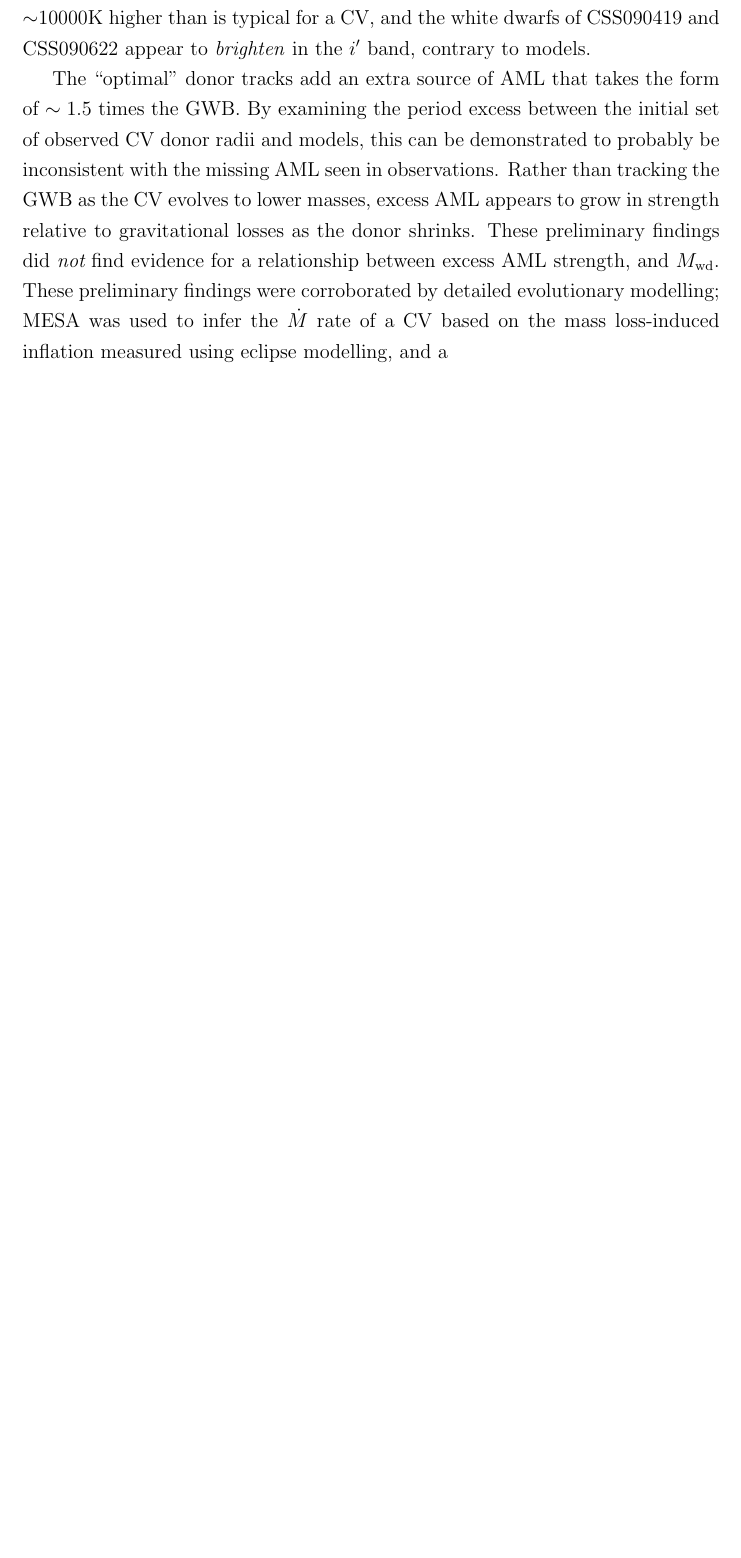
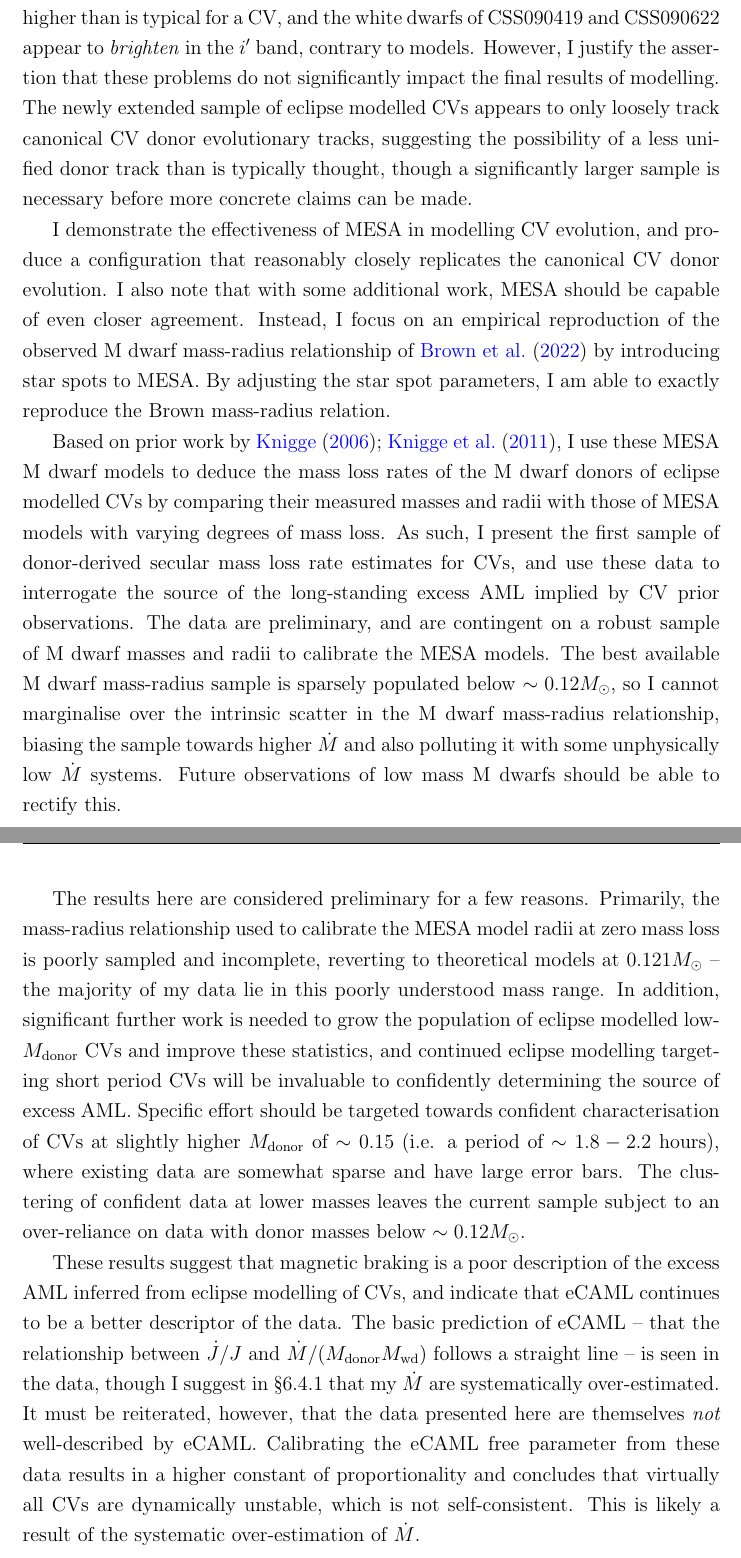
Before and after one commit to wildjames/PhD-Thesis---James-Wild, a LaTeX thesis (thesis.tex, which reads chapters/conclusion.tex): part of page 252 of 275 before the commit and two parts of pages 252 and 253 of 276 after it, the two joined at a grey line, cut so that both start at the same text, the shorter picture padded with empty space. Compiled offline with pdfLaTeX.

Commit message:
Wrote the conclusion first draft

```diff
--- a/chapters/conclusion.tex
+++ b/chapters/conclusion.tex
@@ -5,11 +5,22 @@ who the hell knows. What more can I say?
+Using this new hierarchical eclipse model I characterise the component masses and radii, separations, white dwarf temperatures and surface gravities of 15 new short-period CVs.
 
-\subsection{Conclusion}
+Some issues were encountered during the modelling of a handful of systems, which are recommended for UV spectroscopic follow-up studies to probe them in more detail: $T_{\rm eff}$ of the white dwarf in SSSJ0522-3505 appears to be $\sim$10000K higher than is typical for a CV, and the white dwarfs of CSS090419 and CSS090622 appear to \textit{brighten} in the $i'$ band, contrary to models.
+However, I justify the assertion that these problems do not significantly impact the final results of modelling.
+The newly extended sample of eclipse modelled CVs appears to only loosely track canonical CV donor evolutionary tracks, suggesting the possibility of a less unified donor track than is typically thought, though a significantly larger sample is necessary before more concrete claims can be made.
 
-The component masses and radii, separations, white dwarf temperatures and surface gravities of 15 new short-period CVs are contributed to the population of well-characterised CV observations, including two with extremely low-mass donor stars, and one which appears to be in the process of evolving through the period minimum.
-Some issues were encountered during the modelling of a handful of systems, which are recommended for UV spectroscopic followup studies to probe them in more detail: $T_{\rm eff}$ of the white dwarf in SSSJ0522-3505 appears to be $\sim$10000K higher than is typical for a CV, and the white dwarfs of CSS090419 and CSS090622 appear to \textit{brighten} in the $i'$ band, contrary to models.
-% The derived temperature is quite uncertain, but the origin of the discrepancy cannot confidently be determined, though possible causes are given.
-% All three of the newly modelled systems lie within $1\sigma$ of the ``optimal'' model mass-radius evolutionary tracks from \citet{knigge11}.
+I demonstrate the effectiveness of MESA in modelling CV evolution, and produce a configuration that reasonably closely replicates the canonical CV donor evolution. I also note that with some additional work, MESA should be capable of even closer agreement.
+Instead, I focus on an empirical reproduction of the observed M dwarf mass-radius relationship of \citet{brown2022} by introducing star spots to MESA. By adjusting the star spot parameters, I am able to exactly reproduce the Brown mass-radius relation.
 
-The ``optimal'' donor tracks add an extra source of AML that takes the form of $\sim 1.5$ times the GWB. By examining the period excess between the initial set of observed CV donor radii and models, this can be demonstrated to probably be inconsistent with the missing AML seen in observations.
-Rather than tracking the GWB as the CV evolves to lower masses, excess AML appears to grow in strength relative to gravitational losses as the donor shrinks. These preliminary findings did {\it not} find evidence for a relationship between excess AML strength, and $M_{\rm wd}$.
-These preliminary findings were corroborated by detailed evolutionary modelling; MESA was used to infer the $\dot M$ rate of a CV based on the mass loss-induced inflation measured using eclipse modelling, and a
+Based on prior work by \citet{knigge2006,knigge11}, I use these MESA M dwarf models to deduce the mass loss rates of the M dwarf donors of eclipse modelled CVs by comparing their measured masses and radii with those of MESA models with varying degrees of mass loss.
+As such, I present the first sample of donor-derived secular mass loss rate estimates for CVs, and use these data to interrogate the source of the long-standing excess AML implied by CV prior observations.
+The data are preliminary, and are contingent on a robust sample of M dwarf masses and radii to calibrate the MESA models.
+The best available M dwarf mass-radius sample is sparsely populated below $\sim 0.12 M_\odot$, so I cannot marginalise over the intrinsic scatter in the M dwarf mass-radius relationship, biasing the sample towards higher $\dot M$ and also polluting it with some unphysically low $\dot M$ systems. Future observations of low mass M dwarfs should be able to rectify this.
+
+The results here are considered preliminary for a few reasons. Primarily, the mass-radius relationship used to calibrate the MESA model radii at zero mass loss is poorly sampled and incomplete, reverting to theoretical models at $0.121 M_\odot$ -- the majority of my data lie in this poorly understood mass range.
+In addition, significant further work is needed to grow the population of eclipse modelled low-$M_{\rm donor}$ CVs and improve these statistics, and continued eclipse modelling targeting short period CVs will be invaluable to confidently determining the source of excess AML.
+Specific effort should be targeted towards confident characterisation of CVs at slightly higher $M_{\rm donor}$ of $\sim0.15$ (i.e. a period of $\sim 1.8 - 2.2$ hours), where existing data are somewhat sparse and have large error bars. The clustering of confident data at lower masses leaves the current sample subject to an over-reliance on data with donor masses below $\sim 0.12 M_\odot$.
+
+These results suggest that magnetic braking is a poor description of the excess AML inferred from eclipse modelling of CVs, and indicate that eCAML continues to be a better descriptor of the data.
+The basic prediction of eCAML -- that the relationship between $\dot J / J$ and $\dot M / (M_{\rm donor} M_{\rm wd})$ follows a straight line -- is seen in the data, though I suggest in \S\ref{sect:massloss and AML:systematic bias} that my $\dot M$ are systematically over-estimated.
+It must be reiterated, however, that the data presented here are themselves \textit{not} well-described by eCAML.
+ Calibrating the eCAML free parameter from these data results in a higher constant of proportionality and concludes that virtually all CVs are dynamically unstable, which is not self-consistent. This is likely a result of the systematic over-estimation of $\dot M$.
```
Also changed, not shown: chapters/conclusion.tex (4 more changed lines).
